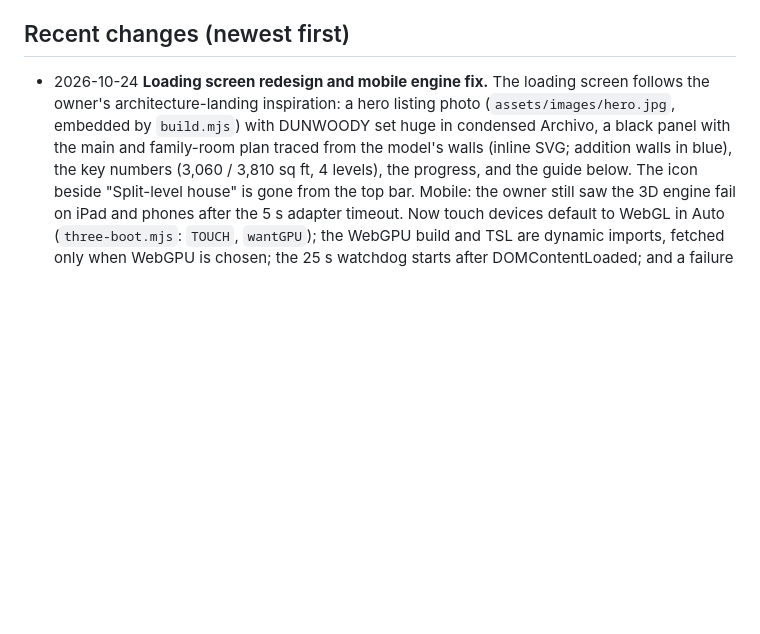
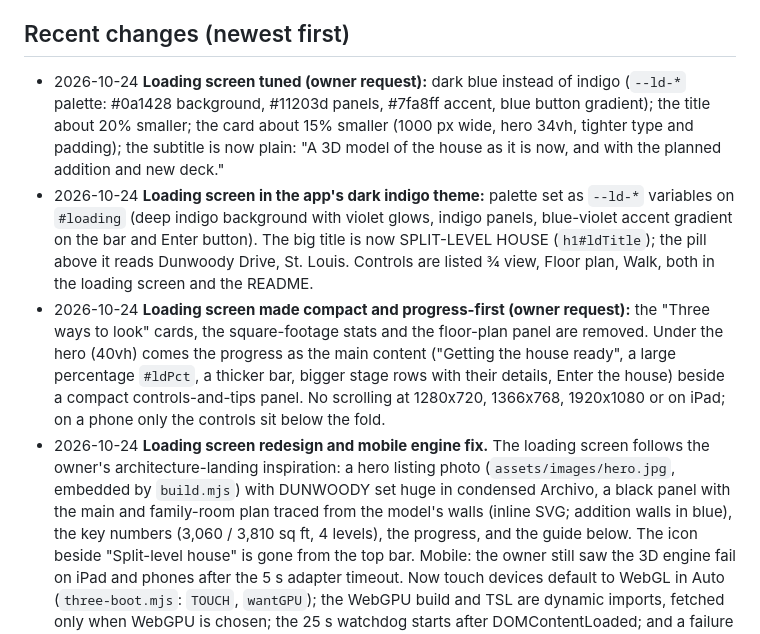
Before and after one commit to chikeorjih/split-level-house-app, a Markdown page: docs/CONTEXT.md, the part around the change. Drawn GitHub-style; blank space fills up the shorter version.

```diff
--- a/docs/CONTEXT.md
+++ b/docs/CONTEXT.md
@@ -35,6 +35,9 @@ The owner approved this plan on 2026-10-23. Work through the steps in order.
 
 ## Recent changes (newest first)
 
+- 2026-10-24 **Loading screen tuned (owner request):** dark blue instead of indigo (`--ld-*` palette: #0a1428 background, #11203d panels, #7fa8ff accent, blue button gradient); the title about 20% smaller; the card about 15% smaller (1000 px wide, hero 34vh, tighter type and padding); the subtitle is now plain: "A 3D model of the house as it is now, and with the planned addition and new deck."
+- 2026-10-24 **Loading screen in the app's dark indigo theme:** palette set as `--ld-*` variables on `#loading` (deep indigo background with violet glows, indigo panels, blue-violet accent gradient on the bar and Enter button). The big title is now SPLIT-LEVEL HOUSE (`h1#ldTitle`); the pill above it reads Dunwoody Drive, St. Louis. Controls are listed ¾ view, Floor plan, Walk, both in the loading screen and the README.
+- 2026-10-24 **Loading screen made compact and progress-first (owner request):** the "Three ways to look" cards, the square-footage stats and the floor-plan panel are removed. Under the hero (40vh) comes the progress as the main content ("Getting the house ready", a large percentage `#ldPct`, a thicker bar, bigger stage rows with their details, Enter the house) beside a compact controls-and-tips panel. No scrolling at 1280x720, 1366x768, 1920x1080 or on iPad; on a phone only the controls sit below the fold.
 - 2026-10-24 **Loading screen redesign and mobile engine fix.** The loading screen follows the owner's architecture-landing inspiration: a hero listing photo (`assets/images/hero.jpg`, embedded by `build.mjs`) with DUNWOODY set huge in condensed Archivo, a black panel with the main and family-room plan traced from the model's walls (inline SVG; addition walls in blue), the key numbers (3,060 / 3,810 sq ft, 4 levels), the progress, and the guide below. The icon beside "Split-level house" is gone from the top bar. Mobile: the owner still saw the 3D engine fail on iPad and phones after the 5 s adapter timeout. Now touch devices default to WebGL in Auto (`three-boot.mjs`: `TOUCH`, `wantGPU`); the WebGPU build and TSL are dynamic imports, fetched only when WebGPU is chosen; the 25 s watchdog starts after DOMContentLoaded; and a failure shows its message, the step, the user agent and a "Try the WebGL renderer" button, including on phones. Checked: Chrome desktop (WebGPU) and iPad/Pixel emulation, WebKit iPad over the LAN address and iPhone single file (WebGL), all load. **Not confirmed on the owner's real devices**: if it still fails, ask for a screenshot of the failure message.
 - 2026-10-23 **iPad stall on "Loading the 3D engine" (reported, not reproduced):** Playwright WebKit (iPad emulation, no WebGPU) loads fully, both from the dev server and as the single file. The suspect is Safari's WebGPU adapter request never answering. Changes: `three-boot.mjs` gives `requestAdapter` 5 s and then uses WebGL, and names the engine sub-steps on the loading screen. `index.html` shows an error if the boot module or its imports fail to download, and after 20 s offers a "use the WebGL renderer" button. `build.mjs` matches the boot tag by pattern. Next step if it still stalls: ask the owner which sub-step the loading screen shows, and how the iPad opens the app (dev server over the network, or the published file).
 - 2026-10-23 **Furniture models compacted:** each model is now a `.min.glb`: textures at most 1024 px (`npm run model:textures`), meshes simplified and meshopt-compressed with `gltfpack -c`. The loader gets three's `MeshoptDecoder` (`three-boot.mjs`, `13-models.js`, vendored by `scripts/vendor-three.mjs`). Files went from 34 MB to 4.3 MB and the single-file build from 45.7 MB to 7.1 MB. Sizes and placements are unchanged (within 0.1"). The originals stay in `assets/models/` as sources and are not loaded.
```
Also changed, not shown: README.md (+1 -1 lines), docs/images/loading-guide.jpg, 4 other files.
